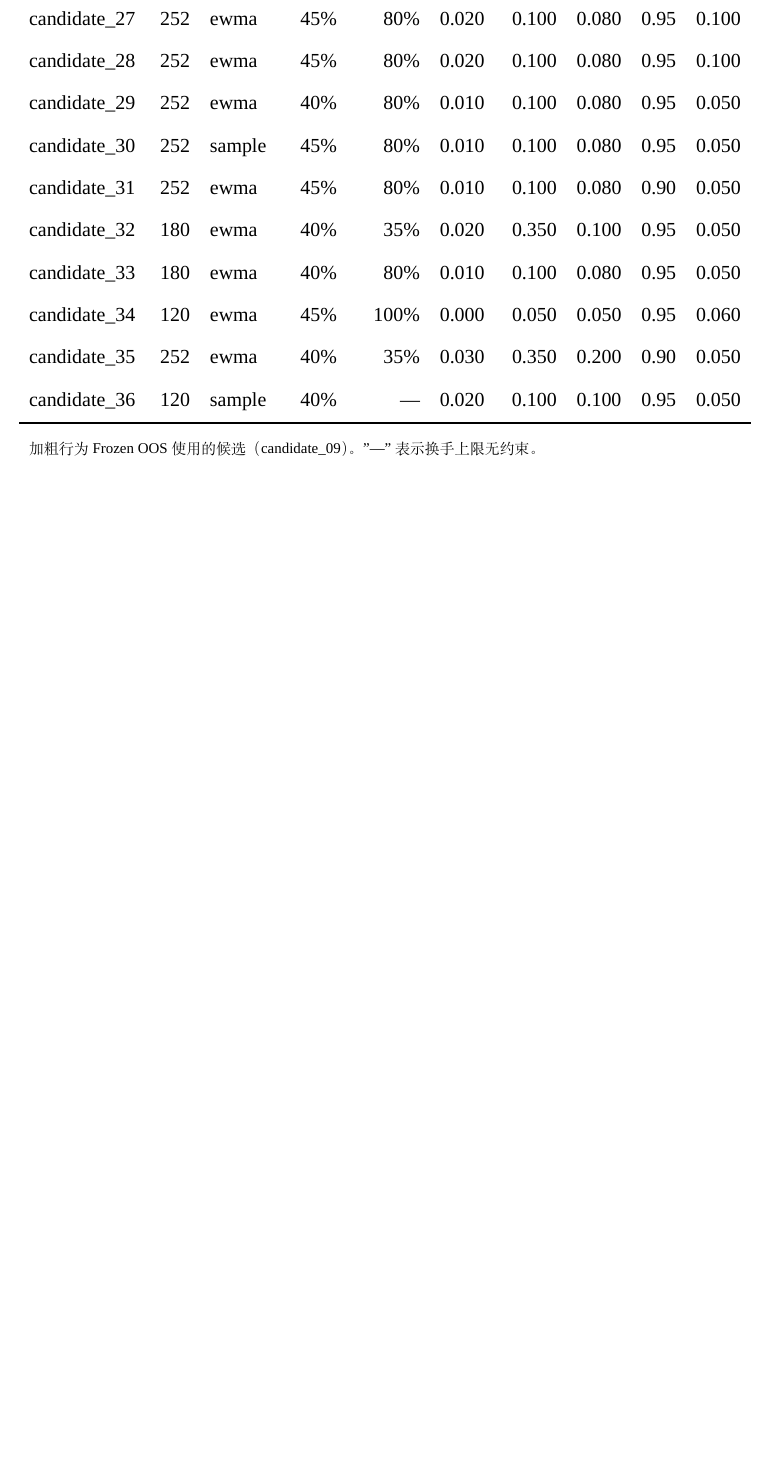
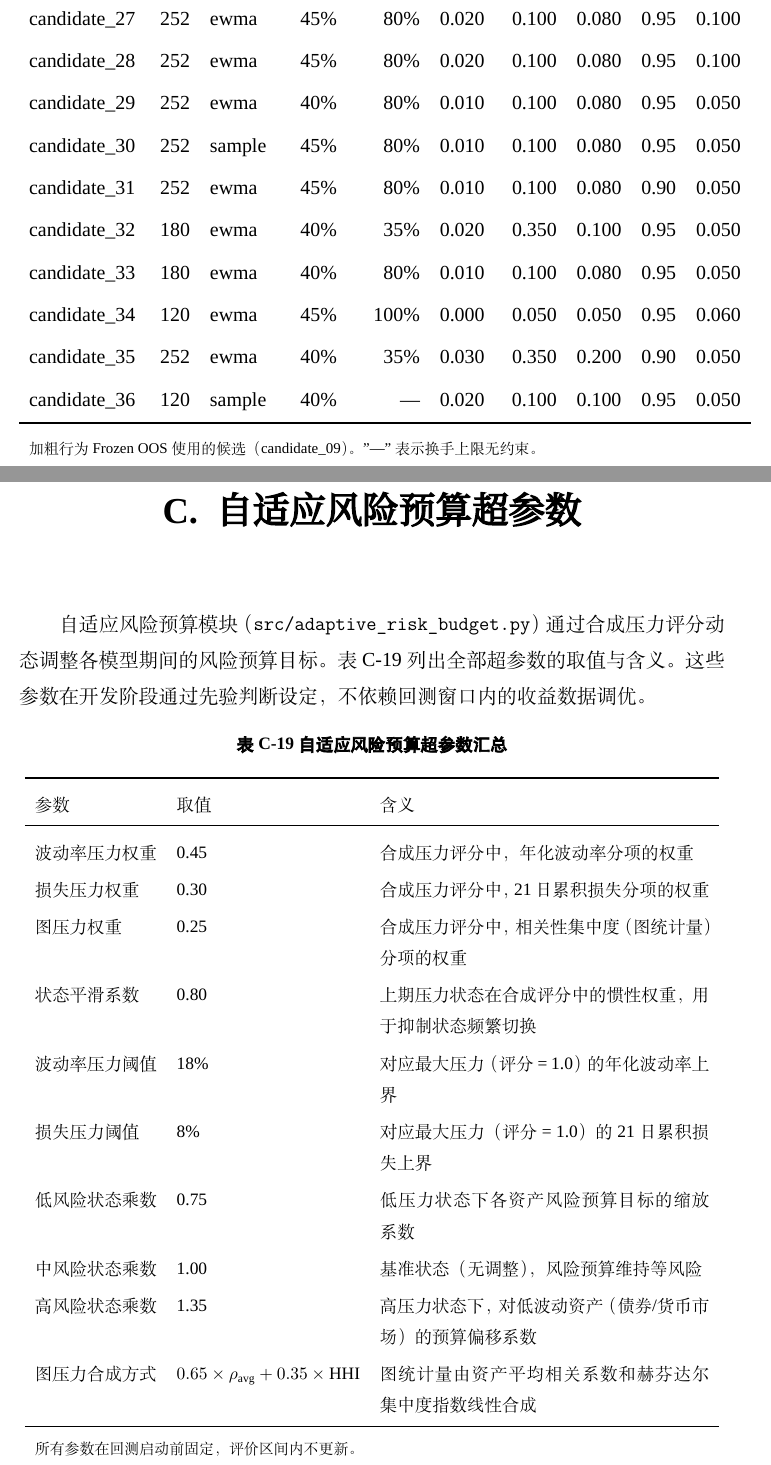
Before and after one commit to ericxuzhesheng/Relaxed-Risk-Parity-Research, a LaTeX thesis (report/thesis_latex/main.tex): part of page 55 of 60 before the commit and two parts of pages 55 and 56 of 61 after it, the two joined at a grey line, cut so that both start at the same text, the shorter picture padded with empty space. Compiled offline with XeLaTeX; a missing font is replaced by an installed copy or a similar font.

Commit message:
docs: auto-save

```diff
--- a/report/thesis_latex/main.tex
+++ b/report/thesis_latex/main.tex
@@ -910,6 +910,36 @@ candidate\_36 & 120 & sample & 40\% & --- & 0.020 & 0.100 & 0.100 & 0.95 & 0.050
 \end{longtable}
 
 \clearpage
+\section{自适应风险预算超参数}
+\label{app:adaptive_budget_params}
+
+自适应风险预算模块（\texttt{src/adaptive\_risk\_budget.py}）通过合成压力评分动态调整各模型期间的风险预算目标。表 \ref{tab:adaptive_params} 列出全部超参数的取值与含义。这些参数在开发阶段通过先验判断设定，不依赖回测窗口内的收益数据调优。
+
+\begin{table}[H]
+\centering
+\small
+\caption{自适应风险预算超参数汇总}
+\label{tab:adaptive_params}
+\begin{tabular}{llp{7cm}}
+\toprule
+参数 & 取值 & 含义 \\
+\midrule
+波动率压力权重 & 0.45 & 合成压力评分中，年化波动率分项的权重 \\
+损失压力权重   & 0.30 & 合成压力评分中，21 日累积损失分项的权重 \\
+图压力权重     & 0.25 & 合成压力评分中，相关性集中度（图统计量）分项的权重 \\
+状态平滑系数   & 0.80 & 上期压力状态在合成评分中的惯性权重，用于抑制状态频繁切换 \\
+波动率压力阈值 & 18\%  & 对应最大压力（评分 = 1.0）的年化波动率上界 \\
+损失压力阈值   & 8\%   & 对应最大压力（评分 = 1.0）的 21 日累积损失上界 \\
+低风险状态乘数 & 0.75 & 低压力状态下各资产风险预算目标的缩放系数 \\
+中风险状态乘数 & 1.00 & 基准状态（无调整），风险预算维持等风险 \\
+高风险状态乘数 & 1.35 & 高压力状态下，对低波动资产（债券/货币市场）的预算偏移系数 \\
+图压力合成方式 & $0.65\times\rho_{\text{avg}} + 0.35\times\text{HHI}$ & 图统计量由资产平均相关系数和赫芬达尔集中度指数线性合成 \\
+\bottomrule
+\multicolumn{3}{l}{\footnotesize 所有参数在回测启动前固定，评价区间内不更新。} \\
+\end{tabular}
+\end{table}
+
+\clearpage
 \phantomsection
 \addcontentsline{toc}{section}{参考文献}
 \bibliographystyle{gbt7714-numerical}
```
